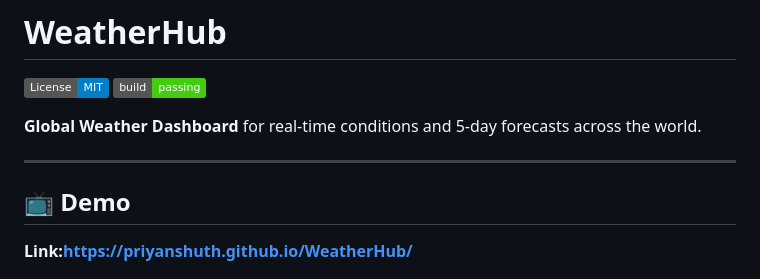
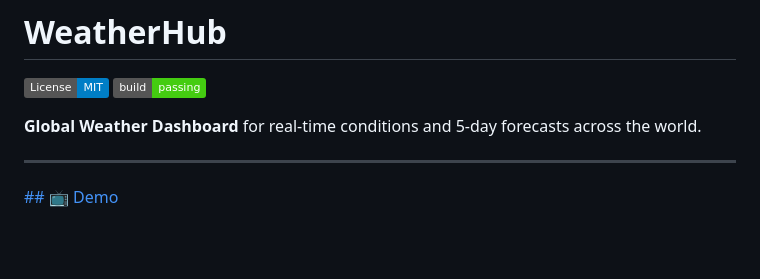
Before and after one commit to priyanshuTh/WeatherDashboard, a Markdown page: README.md, the part around the change. Rendered like a GitHub page; badges without logos; blank space fills up the shorter version.

```diff
--- a/README.md
+++ b/README.md
@@ -6,9 +6,7 @@
 
 ---
 
-## 📺 Demo
-
-**Link:https://priyanshuth.github.io/WeatherHub/**
+[## 📺 Demo](https://priyanshuth.github.io/WeatherHub/)
 
 ![WeatherHub Screenshot](docs/screenshot.png)
 
```
